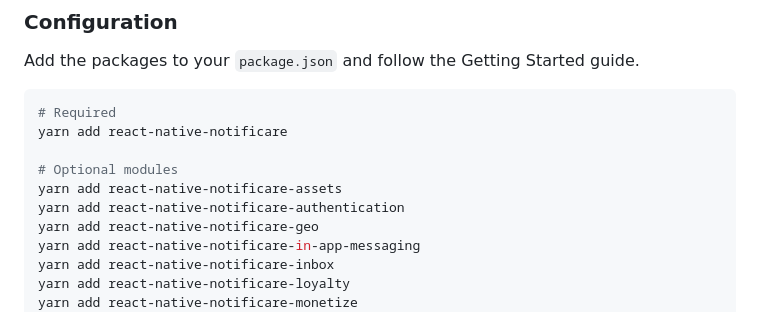
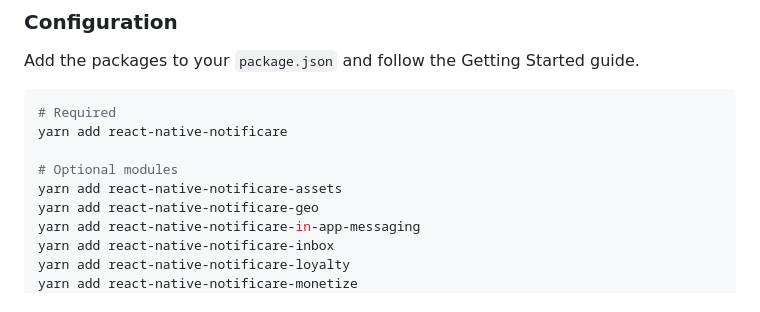
Before and after one commit to Notificare/notificare-sdk-react-native, a Markdown page: README.md, the part around the change. Drawn GitHub-style.

Commit message:
chore: update readme & migration

```diff
--- a/README.md
+++ b/README.md
@@ -59,7 +59,6 @@ yarn add react-native-notificare
 
 # Optional modules
 yarn add react-native-notificare-assets
-yarn add react-native-notificare-authentication
 yarn add react-native-notificare-geo
 yarn add react-native-notificare-in-app-messaging
 yarn add react-native-notificare-inbox
```
Also changed, not shown: MIGRATION.md (+0 -1 lines).
